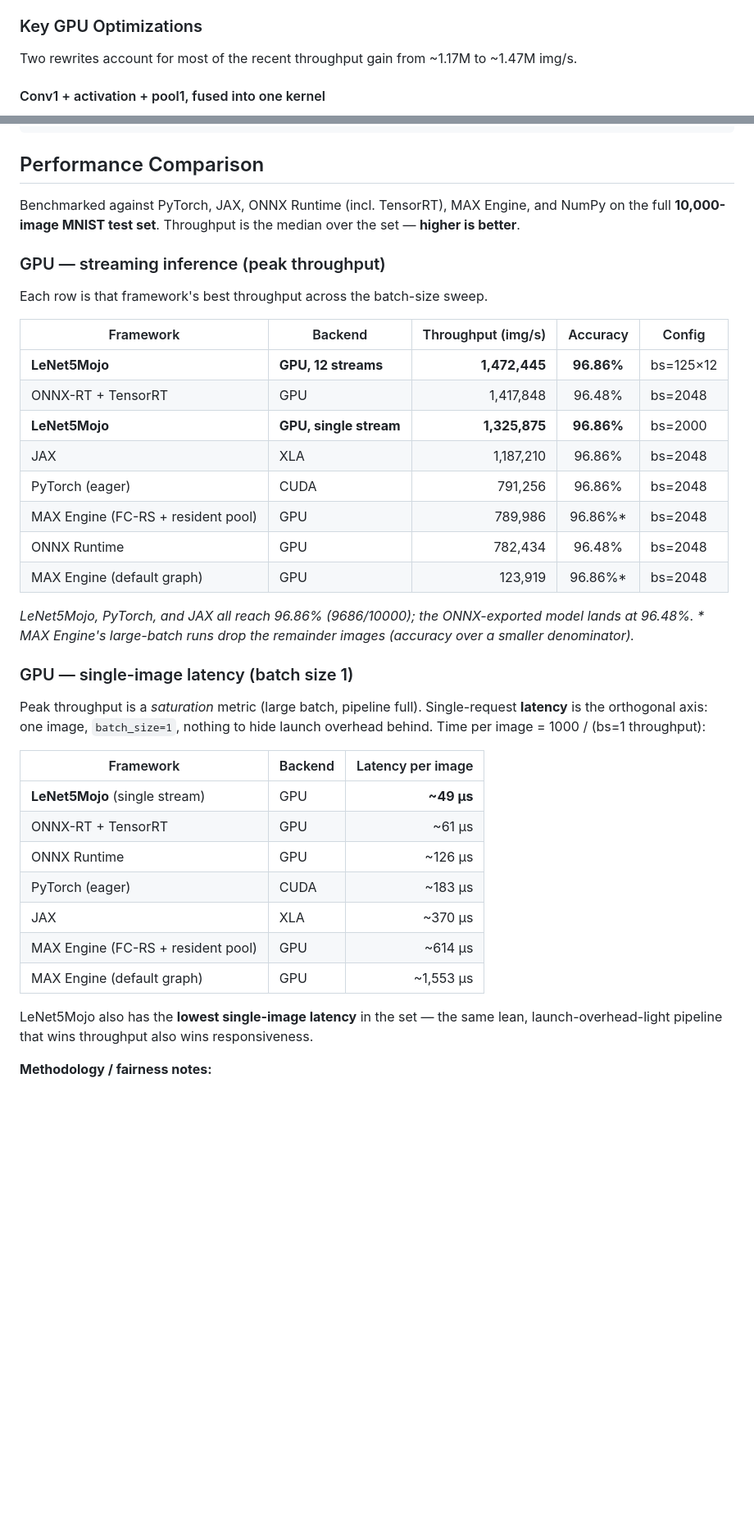
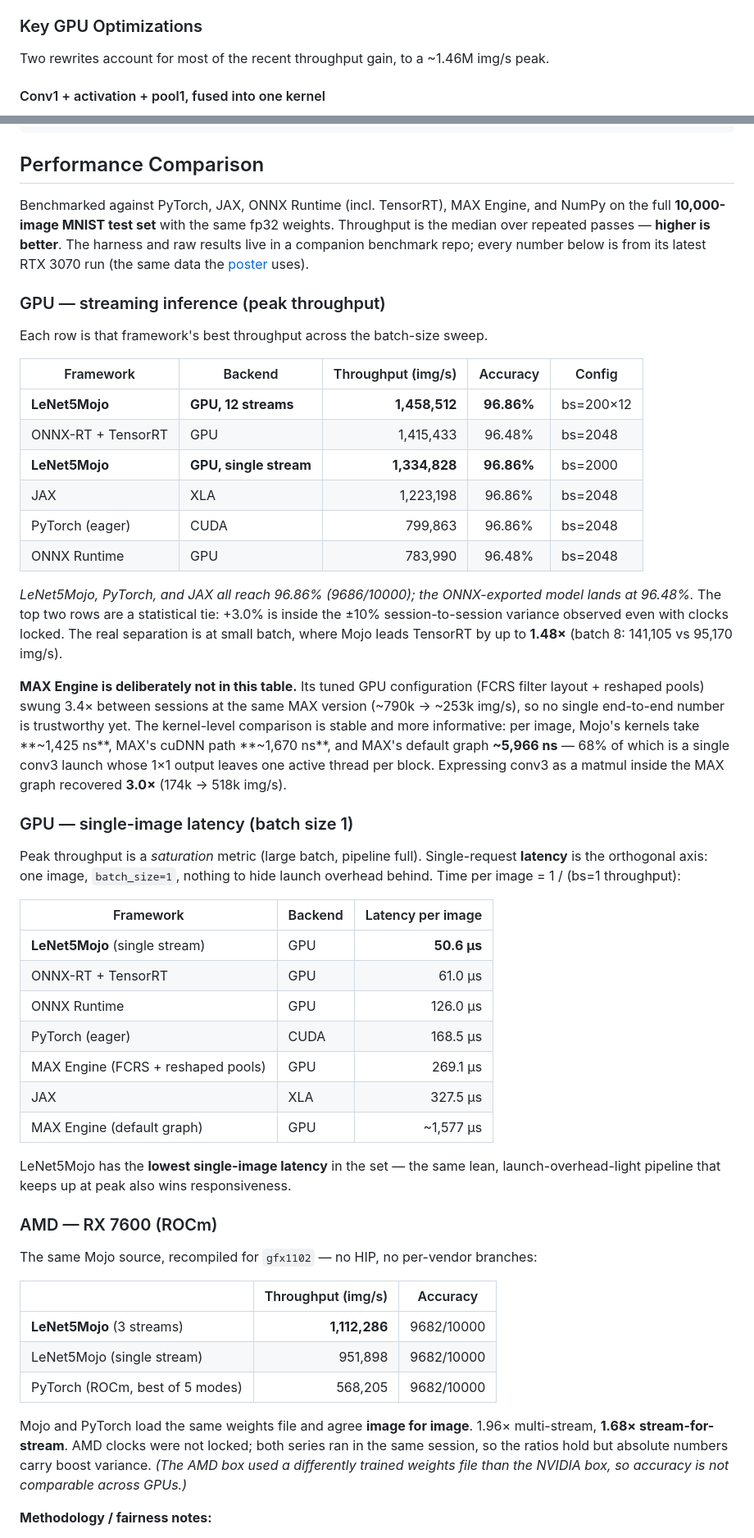
Before and after one commit to TheAgaveFairy/LeNet5Mojo, a Markdown page: README.md, 2 parts joined by grey strips. Shown at 82% size. Rendered like a GitHub page; blank space fills up the shorter version.

```diff
--- a/README.md
+++ b/README.md
@@ -137,7 +142,7 @@ Kernels use `LayoutTensor` for type-safe indexing and `comptime for` for inner-l
 
 ### Key GPU Optimizations
 
-Two rewrites account for most of the recent throughput gain from ~1.17M to ~1.47M img/s.
+Two rewrites account for most of the recent throughput gain, to a ~1.46M img/s peak.
 
 #### Conv1 + activation + pool1, fused into one kernel
 
@@ -209,7 +215,7 @@ pixi run formatall
 
 ## Performance Comparison
 
-Benchmarked against PyTorch, JAX, ONNX Runtime (incl. TensorRT), MAX Engine, and NumPy on the full **10,000-image MNIST test set**. Throughput is the median over the set — **higher is better**.
+Benchmarked against PyTorch, JAX, ONNX Runtime (incl. TensorRT), MAX Engine, and NumPy on the full **10,000-image MNIST test set** with the same fp32 weights. Throughput is the median over repeated passes — **higher is better**. The harness and raw results live in a companion benchmark repo; every number below is from its latest RTX 3070 run (the same data the [poster](poster/poster.pdf) uses).
 
 ### GPU — streaming inference (peak throughput)
 
@@ -217,32 +223,44 @@ Each row is that framework's best throughput across the batch-size sweep.
 
 | Framework | Backend | Throughput (img/s) | Accuracy | Config |
 |-----------|---------|-------------------:|:--------:|--------|
-| **LeNet5Mojo** | **GPU, 12 streams** | **1,472,445** | **96.86%** | bs=125×12 |
-| ONNX-RT + TensorRT | GPU | 1,417,848 | 96.48% | bs=2048 |
-| **LeNet5Mojo** | **GPU, single stream** | **1,325,875** | **96.86%** | bs=2000 |
-| JAX | XLA | 1,187,210 | 96.86% | bs=2048 |
-| PyTorch (eager) | CUDA | 791,256 | 96.86% | bs=2048 |
-| MAX Engine (FC-RS + resident pool) | GPU | 789,986 | 96.86%* | bs=2048 |
-| ONNX Runtime | GPU | 782,434 | 96.48% | bs=2048 |
-| MAX Engine (default graph) | GPU | 123,919 | 96.86%* | bs=2048 |
+| **LeNet5Mojo** | **GPU, 12 streams** | **1,458,512** | **96.86%** | bs=200×12 |
+| ONNX-RT + TensorRT | GPU | 1,415,433 | 96.48% | bs=2048 |
+| **LeNet5Mojo** | **GPU, single stream** | **1,334,828** | **96.86%** | bs=2000 |
+| JAX | XLA | 1,223,198 | 96.86% | bs=2048 |
+| PyTorch (eager) | CUDA | 799,863 | 96.86% | bs=2048 |
+| ONNX Runtime | GPU | 783,990 | 96.48% | bs=2048 |
 
-*LeNet5Mojo, PyTorch, and JAX all reach 96.86% (9686/10000); the ONNX-exported model lands at 96.48%. \* MAX Engine's large-batch runs drop the remainder images (accuracy over a smaller denominator).*
+*LeNet5Mojo, PyTorch, and JAX all reach 96.86% (9686/10000); the ONNX-exported model lands at 96.48%.* The top two rows are a statistical tie: +3.0% is inside the ±10% session-to-session variance observed even with clocks locked. The real separation is at small batch, where Mojo leads TensorRT by up to **1.48×** (batch 8: 141,105 vs 95,170 img/s).
+
+**MAX Engine is deliberately not in this table.** Its tuned GPU configuration (FCRS filter layout + reshaped pools) swung 3.4× between sessions at the same MAX version (~790k → ~253k img/s), so no single end-to-end number is trustworthy yet. The kernel-level comparison is stable and more informative: per image, Mojo's kernels take **~1,425 ns**, MAX's cuDNN path **~1,670 ns**, and MAX's default graph **~5,966 ns** — 68% of which is a single conv3 launch whose 1×1 output leaves one active thread per block. Expressing conv3 as a matmul inside the MAX graph recovered **3.0×** (174k → 518k img/s).
 
 ### GPU — single-image latency (batch size 1)
 
-Peak throughput is a *saturation* metric (large batch, pipeline full). Single-request **latency** is the orthogonal axis: one image, `batch_size=1`, nothing to hide launch overhead behind. Time per image = 1000 / (bs=1 throughput):
+Peak throughput is a *saturation* metric (large batch, pipeline full). Single-request **latency** is the orthogonal axis: one image, `batch_size=1`, nothing to hide launch overhead behind. Time per image = 1 / (bs=1 throughput):
 
 | Framework | Backend | Latency per image |
 |-----------|---------|------------------:|
-| **LeNet5Mojo** (single stream) | GPU | **~49 µs** |
-| ONNX-RT + TensorRT | GPU | ~61 µs |
-| ONNX Runtime | GPU | ~126 µs |
-| PyTorch (eager) | CUDA | ~183 µs |
-| JAX | XLA | ~370 µs |
-| MAX Engine (FC-RS + resident pool) | GPU | ~614 µs |
-| MAX Engine (default graph) | GPU | ~1,553 µs |
+| **LeNet5Mojo** (single stream) | GPU | **50.6 µs** |
+| ONNX-RT + TensorRT | GPU | 61.0 µs |
+| ONNX Runtime | GPU | 126.0 µs |
+| PyTorch (eager) | CUDA | 168.5 µs |
+| MAX Engine (FCRS + reshaped pools) | GPU | 269.1 µs |
+| JAX | XLA | 327.5 µs |
+| MAX Engine (default graph) | GPU | ~1,577 µs |
 
-LeNet5Mojo also has the **lowest single-image latency** in the set — the same lean, launch-overhead-light pipeline that wins throughput also wins responsiveness.
+LeNet5Mojo has the **lowest single-image latency** in the set — the same lean, launch-overhead-light pipeline that keeps up at peak also wins responsiveness.
+
+### AMD — RX 7600 (ROCm)
+
+The same Mojo source, recompiled for `gfx1102` — no HIP, no per-vendor branches:
+
+| | Throughput (img/s) | Accuracy |
+|---|---:|:---:|
+| **LeNet5Mojo** (3 streams) | **1,112,286** | 9682/10000 |
+| LeNet5Mojo (single stream) | 951,898 | 9682/10000 |
+| PyTorch (ROCm, best of 5 modes) | 568,205 | 9682/10000 |
+
+Mojo and PyTorch load the same weights file and agree **image for image**. 1.96× multi-stream, **1.68× stream-for-stream**. AMD clocks were not locked; both series ran in the same session, so the ratios hold but absolute numbers carry boost variance. *(The AMD box used a differently trained weights file than the NVIDIA box, so accuracy is not comparable across GPUs.)*
 
 **Methodology / fairness notes:**
 - **Streaming scenario** (the apples-to-apples default): images are copied host→device *inside* the timed loop. LeNet5Mojo uploads raw `uint8` and normalizes on-GPU — ~4× less PCIe traffic than the libraries' pre-normalized `fp32`.
```
Also changed, not shown: other parts of README.md (+37 -31 lines), poster/STATUS.md (+15 -0 lines), poster/poster-preview.png, 4 other files.
